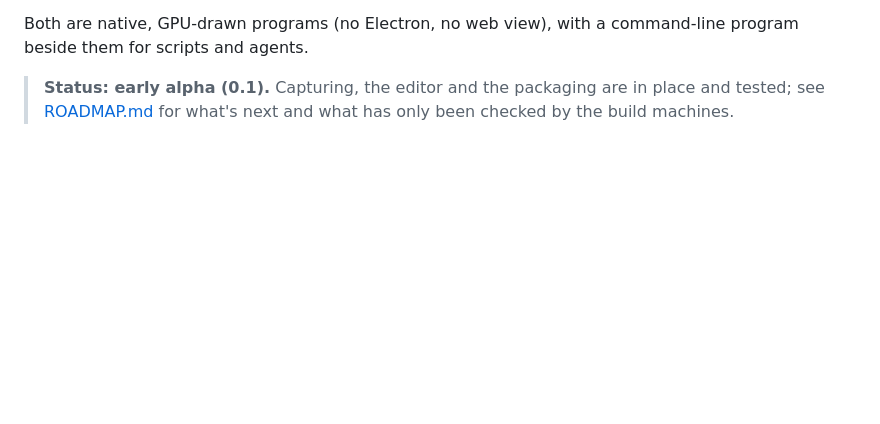
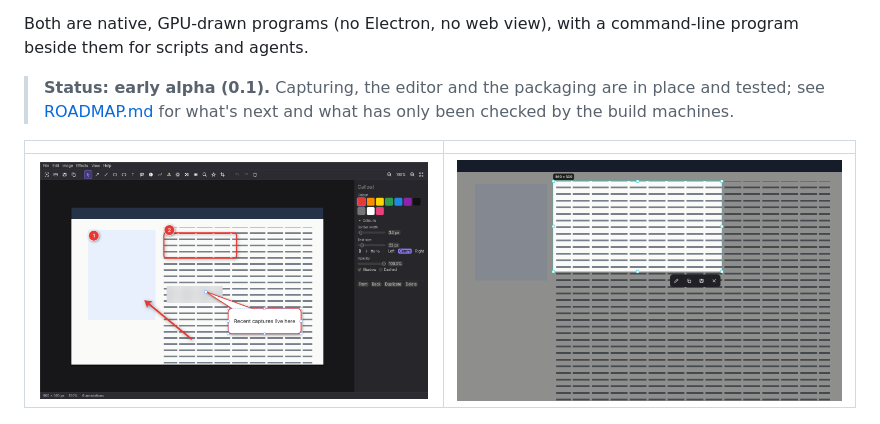
Before and after one commit to billsecond/screengrabcraft, a Markdown page: README.md, the part around the change. GitHub-like rendering; pictures changed too: docs/images/editor.png (added), docs/images/overlay.png (added); blank space fills up the shorter version.

```diff
--- a/README.md
+++ b/README.md
@@ -18,6 +18,10 @@ beside them for scripts and agents.
 
 > **Status: early alpha (0.1).** Capturing, the editor and the packaging are in place and tested;
 > see [ROADMAP.md](ROADMAP.md) for what's next and what has only been checked by the build machines.
+
+| | |
+|---|---|
+| ![The editor: a picture with numbered steps, a box, a blurred area, an arrow and a selected callout, and the callout's properties](docs/images/editor.png) | ![The capture overlay: the frozen screen dimmed around the chosen area, its size, handles and the bar with Edit, Copy, Save and Cancel](docs/images/overlay.png) |
 
 ![Annotations drawn by ScreenGrabCraft: steps, a rectangle and an ellipse, a highlight, a blur and a pixelated area, a magnifier, stamps, a callout and arrows](docs/images/annotations.png)
 
```
Also changed, not shown: ATTRIBUTION.md (+2 -0 lines), ROADMAP.md (+7 -1 lines), 10 other files.
